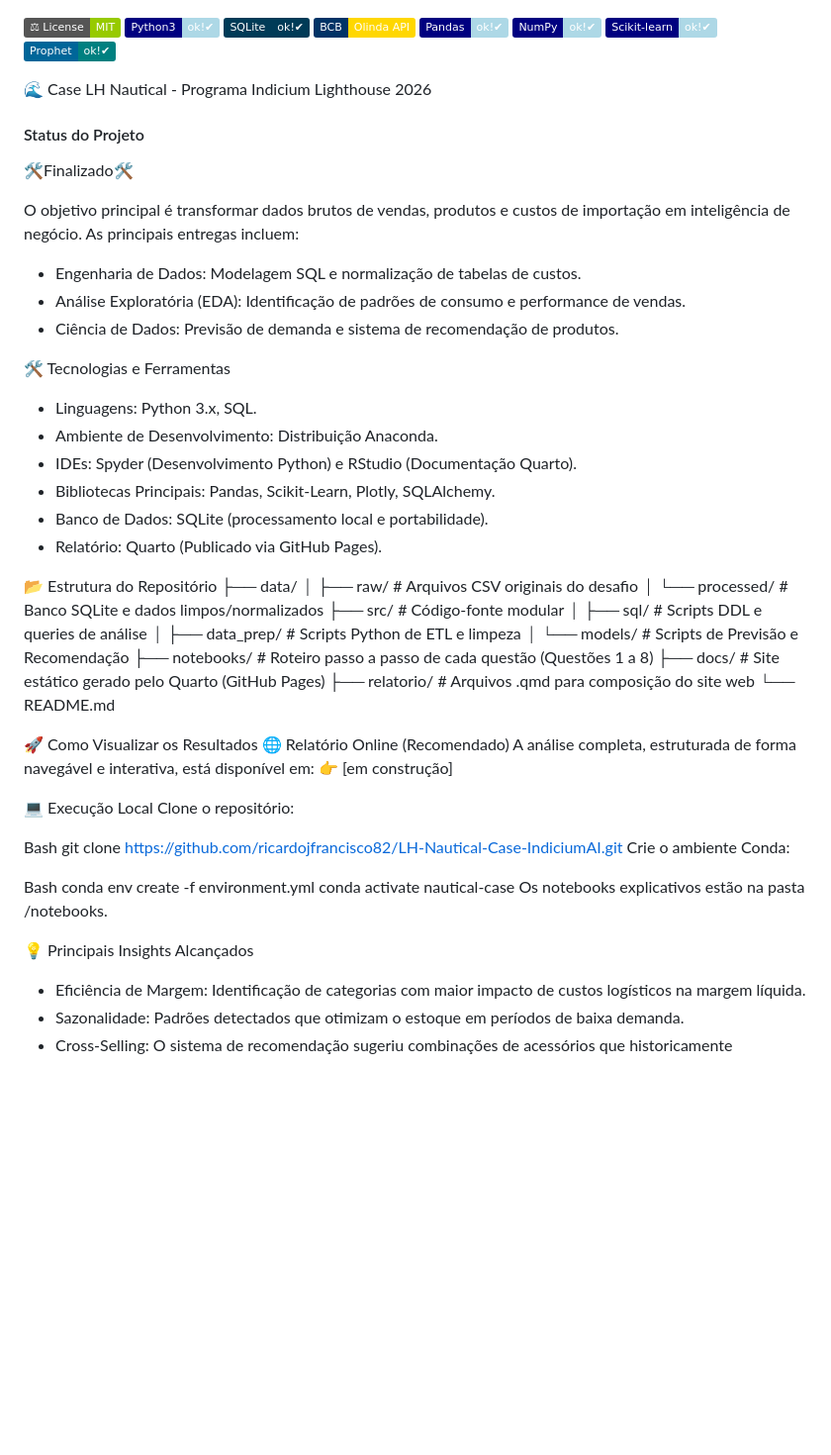
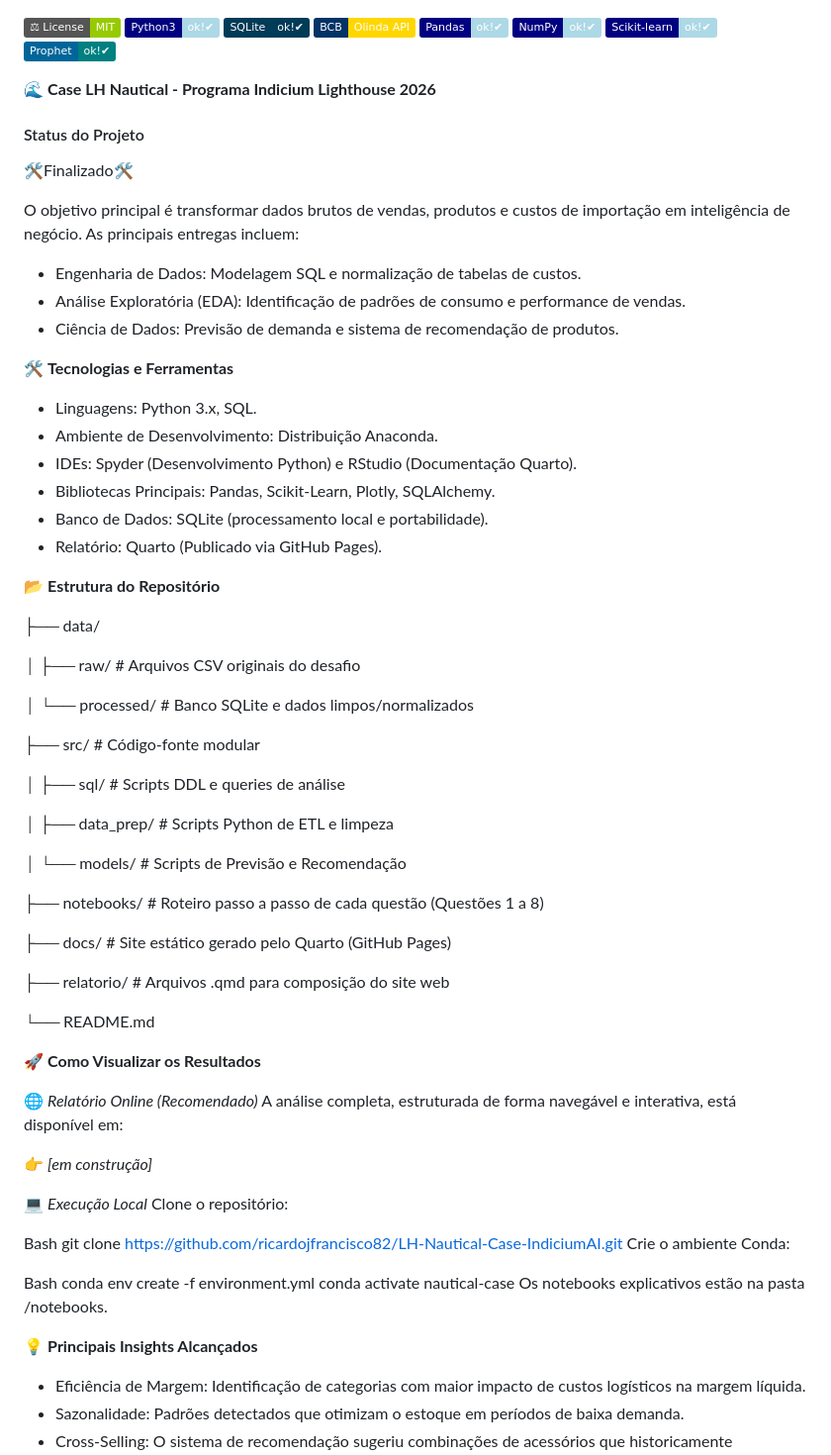
Before and after one commit to ricardojfrancisco82/LH-Nautical-Case-IndiciumAI, a Markdown page: Readme.md, the part around the change. Shown at 99% size. GitHub-like rendering; badges without logos; blank space fills up the shorter version.

Commit message:
[Update] Readme.md
Correções de erros ortográficos no readme

```diff
--- a/Readme.md
+++ b/Readme.md
@@ -7,7 +7,7 @@
 ![Scikit-learn](https://img.shields.io/static/v1?label=Scikit-learn\&labelColor=navy\&message=ok!%E2%9C%94\&style=plastic\&color=lightblue\&logo=scikitlearn\&logoColor=lightblue)
 ![Prophet](https://img.shields.io/static/v1?label=Prophet&labelColor=006699&message=ok!%E2%9C%94&style=plastic&color=008080&logo=facebook&logoColor=white)
 
-🌊 Case LH Nautical - Programa Indicium Lighthouse 2026
+🌊 **Case LH Nautical - Programa Indicium Lighthouse 2026**
 
 #### Status do Projeto
 
@@ -18,7 +18,7 @@ O objetivo principal é transformar dados brutos de vendas, produtos e custos de
 * Análise Exploratória (EDA): Identificação de padrões de consumo e performance de vendas.
 * Ciência de Dados: Previsão de demanda e sistema de recomendação de produtos.
 
-🛠️ Tecnologias e Ferramentas
+🛠️ **Tecnologias e Ferramentas**
 
 * Linguagens: Python 3.x, SQL.
 * Ambiente de Desenvolvimento: Distribuição Anaconda.
@@ -27,26 +27,39 @@ O objetivo principal é transformar dados brutos de vendas, produtos e custos de
 * Banco de Dados: SQLite (processamento local e portabilidade).
 * Relatório: Quarto (Publicado via GitHub Pages).
 
-📂 Estrutura do Repositório
+📂 **Estrutura do Repositório**
+
 ├── data/
+
 │   ├── raw/             # Arquivos CSV originais do desafio
+
 │   └── processed/       # Banco SQLite e dados limpos/normalizados
+
 ├── src/                 # Código-fonte modular
+
 │   ├── sql/             # Scripts DDL e queries de análise
+
 │   ├── data_prep/       # Scripts Python de ETL e limpeza
+
 │   └── models/          # Scripts de Previsão e Recomendação
+
 ├── notebooks/           # Roteiro passo a passo de cada questão (Questões 1 a 8)
+
 ├── docs/                # Site estático gerado pelo Quarto (GitHub Pages)
+
 ├── relatorio/           # Arquivos .qmd para composição do site web
+
 └── README.md
 
 
-🚀 Como Visualizar os Resultados
-🌐 Relatório Online (Recomendado)
+🚀 **Como Visualizar os Resultados**
+
+🌐 *Relatório Online (Recomendado)*
 A análise completa, estruturada de forma navegável e interativa, está disponível em:
-👉 [em construção]
 
-💻 Execução Local
+👉 *[em construção]*
+
+💻 *Execução Local*
 Clone o repositório:
 
 Bash
@@ -58,7 +71,7 @@ conda env create -f environment.yml
 conda activate nautical-case
 Os notebooks explicativos estão na pasta /notebooks.
 
-💡 Principais Insights Alcançados
+💡 **Principais Insights Alcançados**
 
 * Eficiência de Margem: Identificação de categorias com maior impacto de custos logísticos na margem líquida.
 * Sazonalidade: Padrões detectados que otimizam o estoque em períodos de baixa demanda.
```
